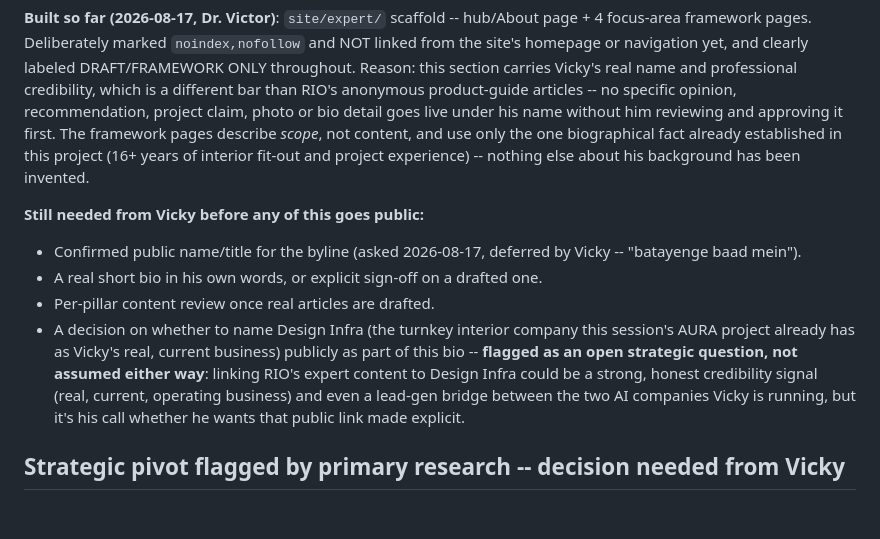
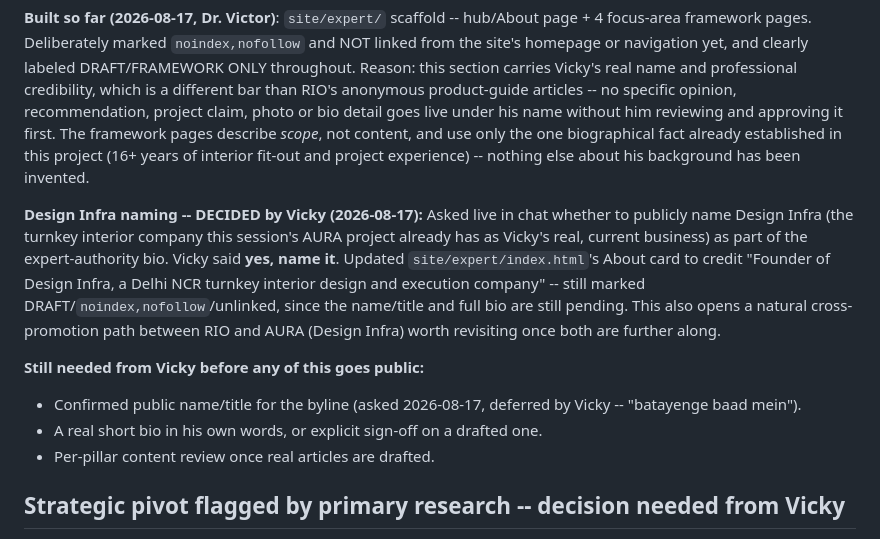
Before and after one commit to optimusprime2026vol1/rio-affiliate-engine-V2, a Markdown page: data/BUSINESS_STRATEGY.md, the part around the change. Drawn GitHub-style; blank space fills up the shorter version.

Commit message:
Log Design Infra naming decision in BUSINESS_STRATEGY.md

```diff
--- a/data/BUSINESS_STRATEGY.md
+++ b/data/BUSINESS_STRATEGY.md
@@ -38,18 +38,20 @@ already established in this project (16+ years of interior fit-out and
 project experience) -- nothing else about his background has been
 invented.
 
+**Design Infra naming -- DECIDED by Vicky (2026-08-17):** Asked live in
+chat whether to publicly name Design Infra (the turnkey interior company
+this session's AURA project already has as Vicky's real, current business)
+as part of the expert-authority bio. Vicky said **yes, name it**. Updated
+`site/expert/index.html`'s About card to credit "Founder of Design Infra, a
+Delhi NCR turnkey interior design and execution company" -- still marked
+DRAFT/`noindex,nofollow`/unlinked, since the name/title and full bio are
+still pending. This also opens a natural cross-promotion path between RIO
+and AURA (Design Infra) worth revisiting once both are further along.
+
 **Still needed from Vicky before any of this goes public:**
 - Confirmed public name/title for the byline (asked 2026-08-17, deferred by Vicky -- "batayenge baad mein").
 - A real short bio in his own words, or explicit sign-off on a drafted one.
 - Per-pillar content review once real articles are drafted.
-- A decision on whether to name Design Infra (the turnkey interior company
-  this session's AURA project already has as Vicky's real, current
-  business) publicly as part of this bio -- **flagged as an open strategic
-  question, not assumed either way**: linking RIO's expert content to
-  Design Infra could be a strong, honest credibility signal (real, current,
-  operating business) and even a lead-gen bridge between the two AI
-  companies Vicky is running, but it's his call whether he wants that
-  public link made explicit.
 
 ## Strategic pivot flagged by primary research -- decision needed from Vicky
 
```
